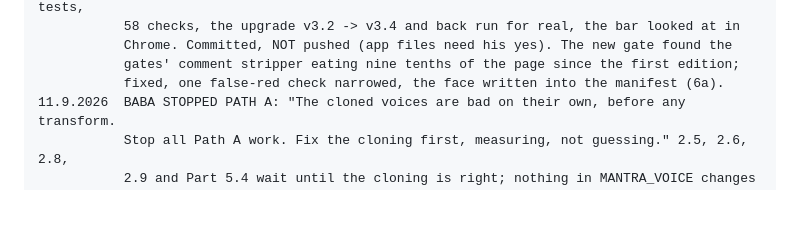
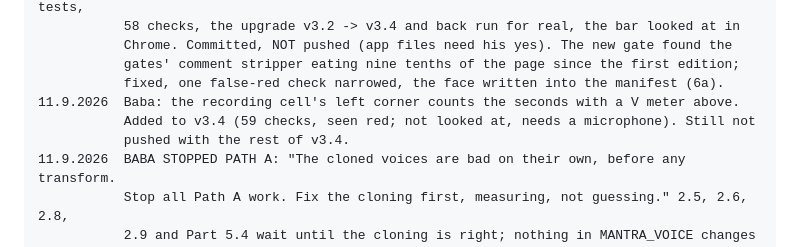
Before and after one commit to markoboskoauroville/SAMPLE_PLAYER_MACOS, a Markdown page: CLAUDE_CODE_FINISH.md, the part around the change. Rendered like a GitHub page; blank space fills up the shorter version.

Commit message:
The brief's log: the seconds and the meter in v3.4
Co-Authored-By: Claude Fable 5.1 <noreply@anthropic.com>
Claude-Session: https://claude.ai/code/session_016ebRWZi3mqauopbUPnQpiA

```diff
--- a/CLAUDE_CODE_FINISH.md
+++ b/CLAUDE_CODE_FINISH.md
@@ -512,6 +512,9 @@ Each session adds a line: date, what was ticked, commits, what is blocking.
                Chrome. Committed, NOT pushed (app files need his yes). The new gate found the
                gates' comment stripper eating nine tenths of the page since the first edition;
                fixed, one false-red check narrowed, the face written into the manifest (6a).
+    11.9.2026  Baba: the recording cell's left corner counts the seconds with a V meter above.
+               Added to v3.4 (59 checks, seen red; not looked at, needs a microphone). Still not
+               pushed with the rest of v3.4.
     11.9.2026  BABA STOPPED PATH A: "The cloned voices are bad on their own, before any transform.
                Stop all Path A work. Fix the cloning first, measuring, not guessing." 2.5, 2.6, 2.8,
                2.9 and Part 5.4 wait until the cloning is right; nothing in MANTRA_VOICE changes
```
